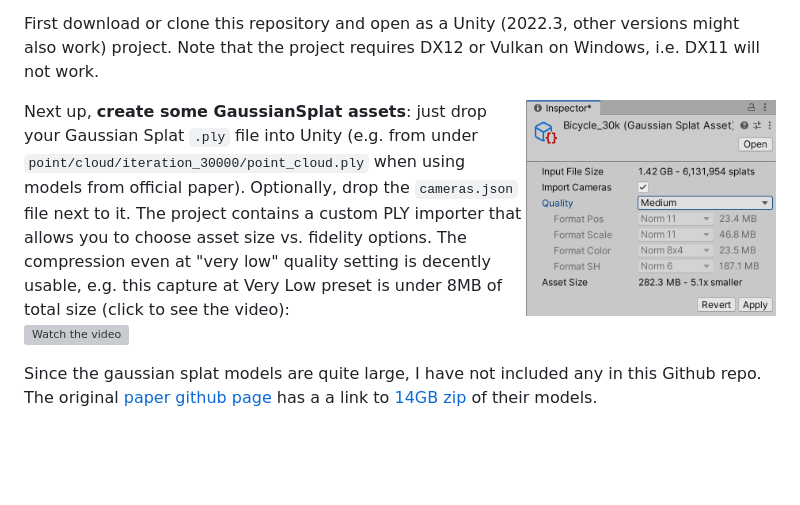
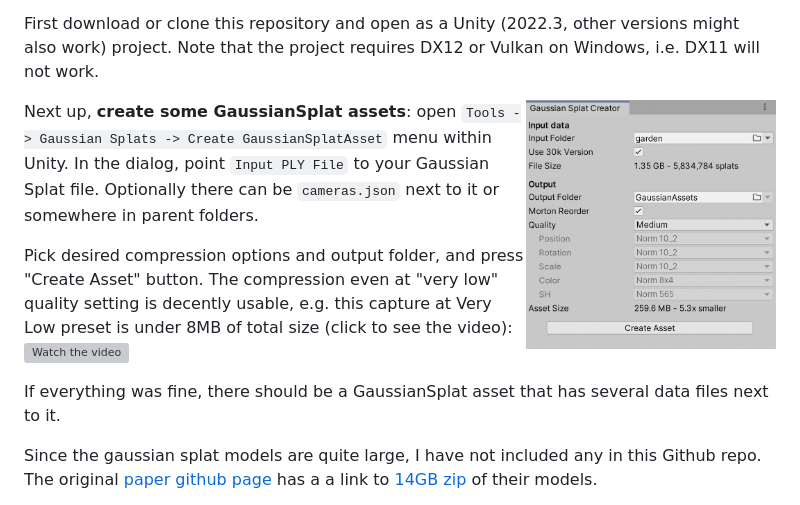
Before and after one commit to aras-p/UnityGaussianSplatting, a Markdown page: readme.md, the part around the change. Rendered like a GitHub page; pictures changed too: Doc/shotAssetCreator.png (added), Doc/shotAssetImport.png (deleted); blank space fills up the shorter version; grey boxes are pictures that could not be loaded.

Commit message:
Readme etc updates after workflow revert

```diff
--- a/readme.md
+++ b/readme.md
@@ -22,14 +22,17 @@ Code in here so far is randomly cribbled together from reading the paper (as wel
 First download or clone this repository and open as a Unity (2022.3, other versions might also work) project. Note that the project
 requires DX12 or Vulkan on Windows, i.e. DX11 will not work.
 
-<img align="right" src="Doc/shotAssetImport.png" width="250px">
+<img align="right" src="Doc/shotAssetCreator.png" width="250px">
 
-Next up, **create some GaussianSplat assets**: just drop your Gaussian Splat `.ply` file into Unity (e.g. from under
-`point/cloud/iteration_30000/point_cloud.ply` when using models from official paper). Optionally, drop
-the `cameras.json` file next to it. The project contains a custom PLY importer that allows you to choose asset size vs.
-fidelity options. The compression even at "very low" quality setting is decently usable, e.g.
+Next up, **create some GaussianSplat assets**: open `Tools -> Gaussian Splats -> Create GaussianSplatAsset` menu within Unity.
+In the dialog, point `Input PLY File` to your Gaussian Splat file. Optionally there can be `cameras.json` next to it or somewhere
+in parent folders.
+
+Pick desired compression options and output folder, and press "Create Asset" button. The compression even at "very low" quality setting is decently usable, e.g.
 this capture at Very Low preset is under 8MB of total size (click to see the video): \
 [![Watch the video](https://img.youtube.com/vi/iccfV0YlWVI/0.jpg)](https://youtu.be/iccfV0YlWVI)
+
+If everything was fine, there should be a GaussianSplat asset that has several data files next to it.
 
 Since the gaussian splat models are quite large, I have not included any in this Github repo. The original
 [paper github page](https://github.com/graphdeco-inria/gaussian-splatting) has a a link to
```
Also changed, not shown: 4 other files.
